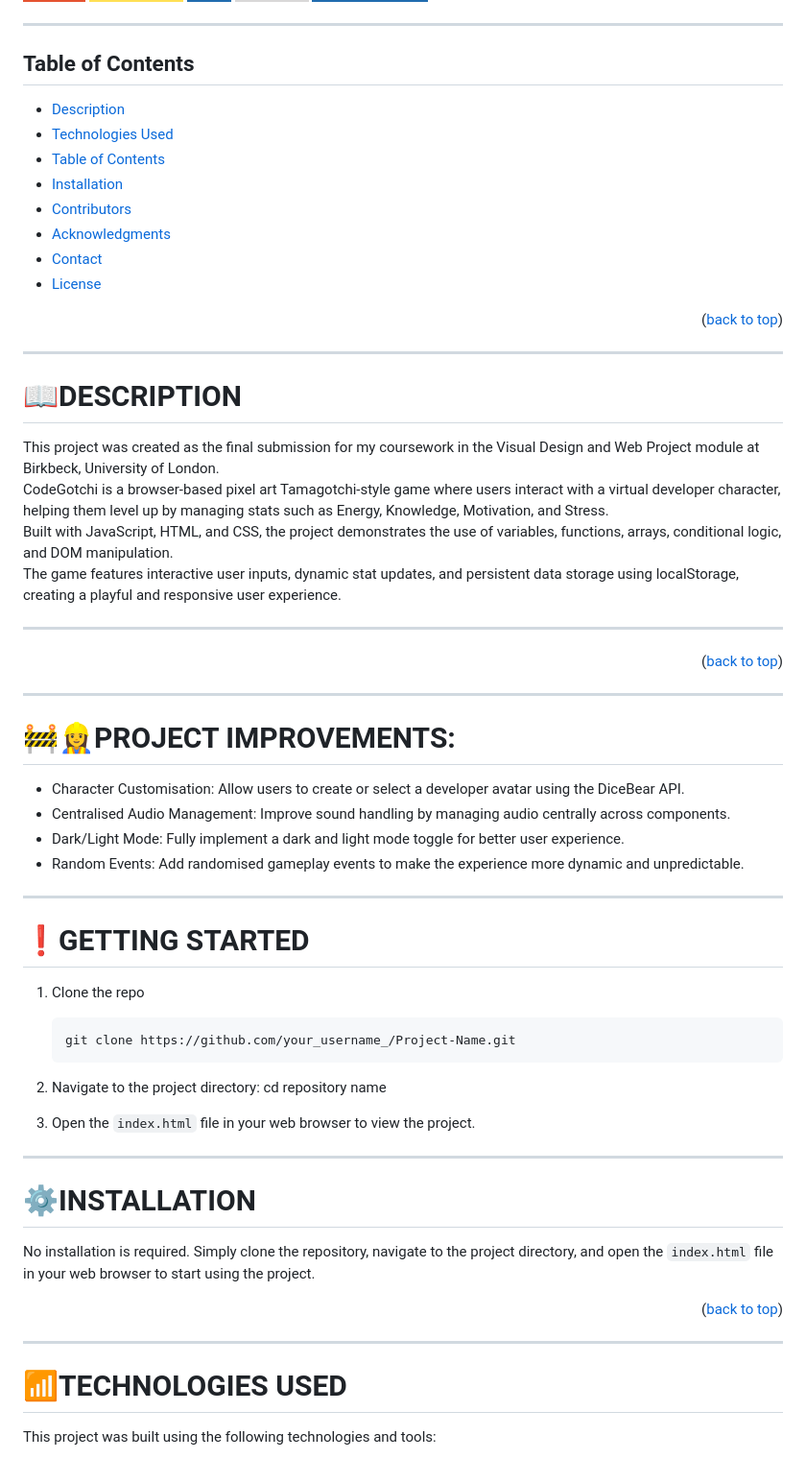
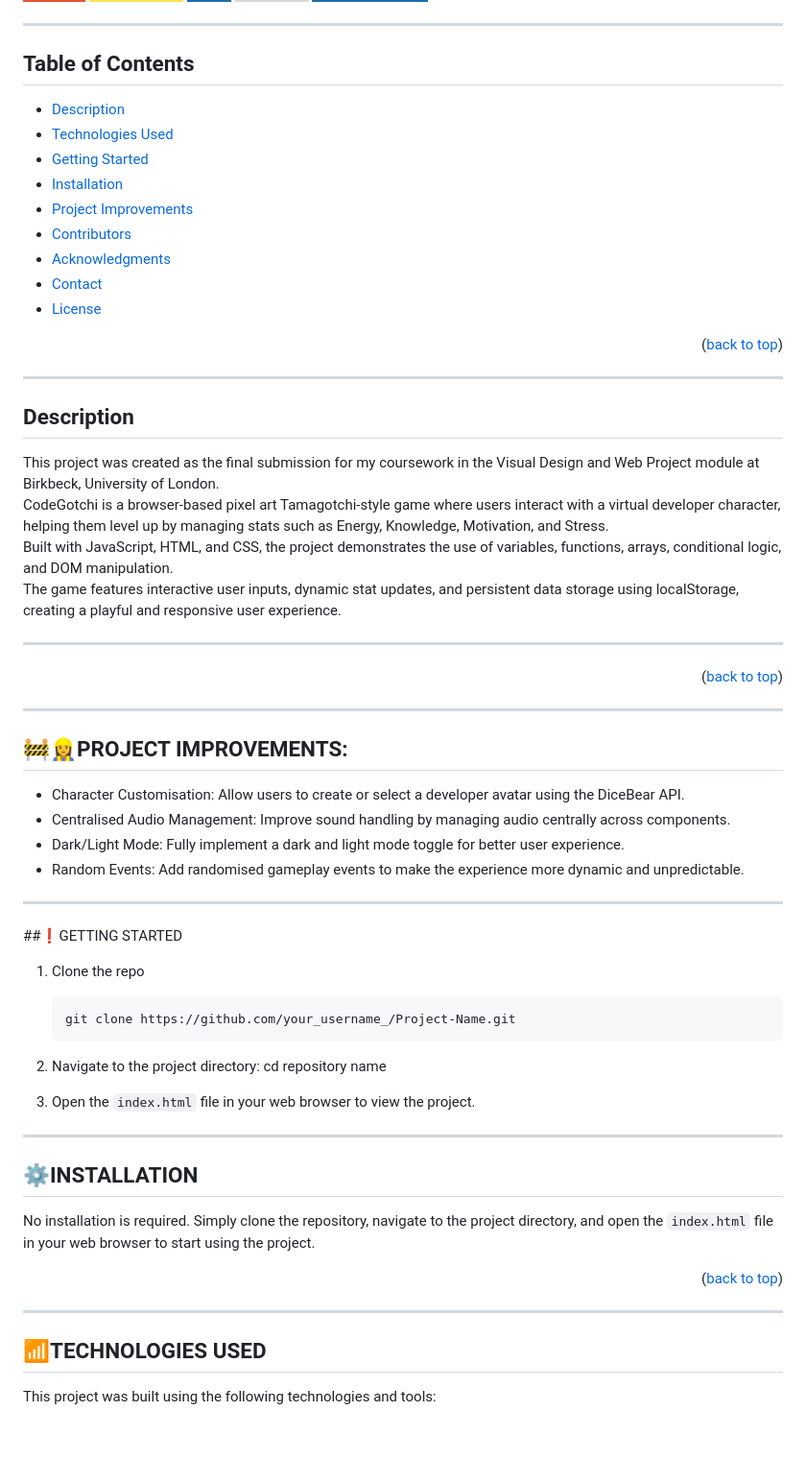
Before and after one commit to Birkbeck2/canary-web-project-marshjaja, a Markdown page: README.md, the part around one of its changes. Shown at 96% size. Drawn GitHub-style; badges without logos; blank space fills up the shorter version.

````diff
--- a/README.md
+++ b/README.md
@@ -41,21 +41,22 @@
 
 ## Table of Contents
 
+- [Description](#description)
+- [Technologies Used](#technologies-used)
+- [Getting Started](#getting-starting)
+- [Installation](#installation)
+- [Project Improvements](#project-improvements)
+- [Contributors](#contributors)
+- [Acknowledgments](#acknowledgments)
+- [Contact](#contact)
+- [License](#license)
 
-  - [Description](#description)
-  - [Technologies Used](#technologies-used)
-  - [Table of Contents](#table-of-contents)
-  - [Installation](#installation)
-  - [Contributors](#contributors)
-  - [Acknowledgments](#acknowledgments)
-  - [Contact](#contact)
-  - [License](#license)
 
 <p align="right">(<a href="#top">back to top</a>)</p>
 
 ---
 
-# 📖DESCRIPTION
+## Description
 This project was created as the final submission for my coursework in the Visual Design and Web Project module at Birkbeck, University of London.<br>
 CodeGotchi is a browser-based pixel art Tamagotchi-style game where users interact with a virtual developer character, helping them level up by managing stats such as Energy, Knowledge, Motivation, and Stress.<br> Built with JavaScript, HTML, and CSS, the project demonstrates the use of variables, functions, arrays, conditional logic, and DOM manipulation. <br>
 The game features interactive user inputs, dynamic stat updates, and persistent data storage using localStorage, creating a playful and responsive user experience.
@@ -66,7 +67,7 @@ The game features interactive user inputs, dynamic stat updates, and persistent
 
 ---
 
-# 🚧👷‍♀️PROJECT IMPROVEMENTS:
+## 🚧👷‍♀️PROJECT IMPROVEMENTS:
 
 - Character Customisation: Allow users to create or select a developer avatar using the DiceBear API.
 - Centralised Audio Management: Improve sound handling by managing audio centrally across components.
@@ -76,7 +77,7 @@ The game features interactive user inputs, dynamic stat updates, and persistent
 
 ---
 
-# ❗GETTING STARTED
+##❗GETTING STARTED
 
 1. Clone the repo
    ```sh
@@ -87,7 +88,7 @@ The game features interactive user inputs, dynamic stat updates, and persistent
 3. Open the `index.html` file in your web browser to view the project.
 ---
 
-# ⚙️INSTALLATION
+## ⚙️INSTALLATION
 No installation is required. Simply clone the repository, navigate to the project directory, and open the `index.html` file in your web browser to start using the project.
 
 <p align="right">(<a href="#top">back to top</a>)</p>
@@ -95,7 +96,7 @@ No installation is required. Simply clone the repository, navigate to the projec
 ---
 
 
-# 📶TECHNOLOGIES USED
+## 📶TECHNOLOGIES USED
 This project was built using the following technologies and tools:
 
 - HTML: Semantic HTML5 was used to structure the website and to ensure accessibility.
````
Also changed, not shown: other parts of README.md (+1 -1 lines).
